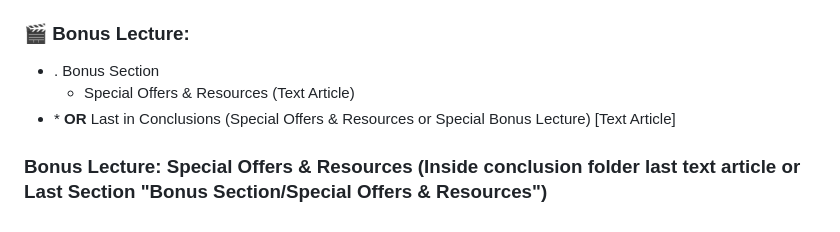
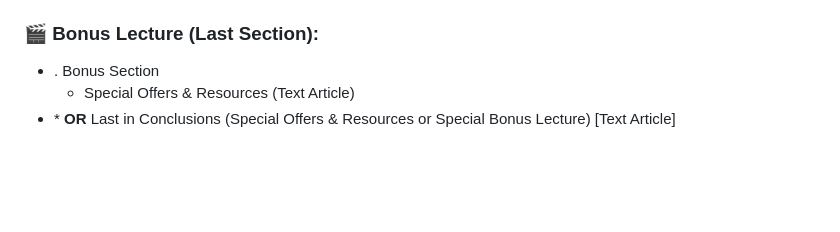
Before and after one commit to mdabarik/udemy, a Markdown page: intro-overview-outro.md, the part around the change. Rendered like a GitHub page; blank space fills up the shorter version.

```diff
--- a/intro-overview-outro.md
+++ b/intro-overview-outro.md
@@ -57,9 +57,7 @@
   * \* **স্ক্রিপ্ট:** "জার্নি এখানেই শেষ নয়। এখন সময় এই নলেজগুলোকে মক ইন্টারভিউতে অ্যাপ্লাই করার এবং রেজ্যুমে বিল্ড করার। আপনাদের সবার ক্যারিয়ারের জন্য অনেক অনেক শুভকামনা। হ্যাপি কোডিং!"
   * \* **আউট্রো:** স্ক্রিন সাইলেন্টলি `Smooth Fade to Black` হয়ে যাবে।
 
-### 🎬 Bonus Lecture:
+### 🎬 Bonus Lecture (Last Section):
 * . Bonus Section
   * Special Offers & Resources (Text Article)
 * \* **OR** Last in Conclusions (Special Offers & Resources or Special Bonus Lecture) [Text Article]
-
-###  **Bonus Lecture: Special Offers & Resources (Inside conclusion folder last text article or Last Section "Bonus Section/Special Offers & Resources")**
```
